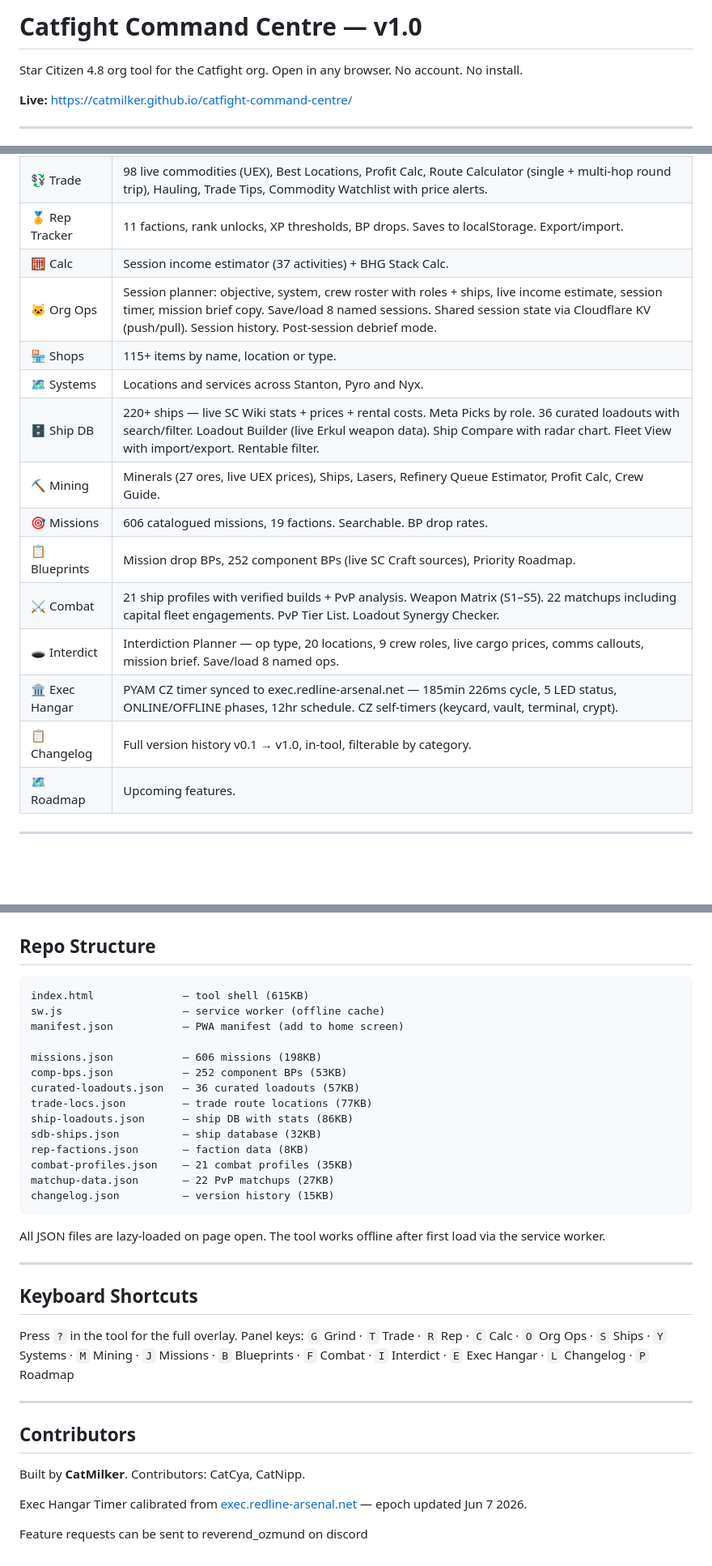
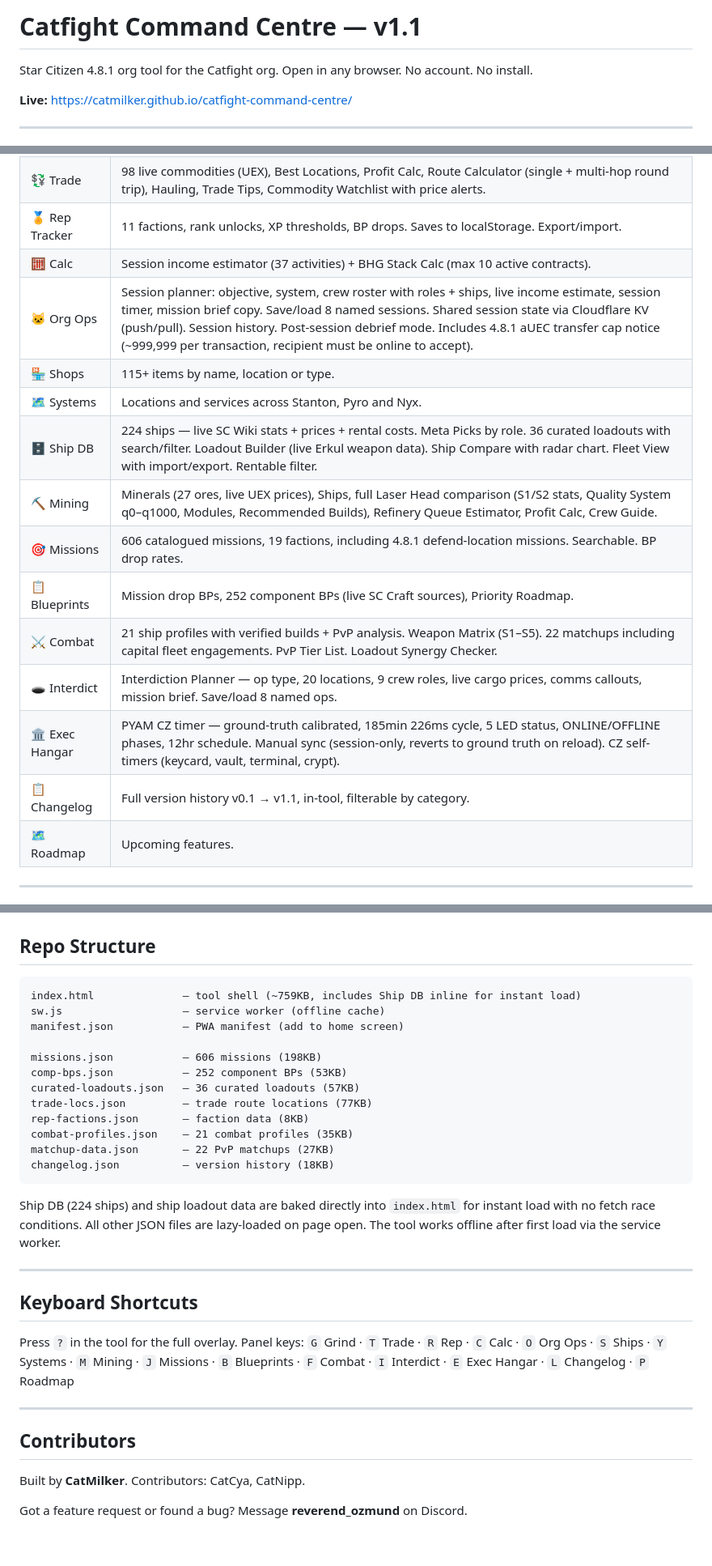
Before and after one commit to CatMilker/catfight-command-centre, a Markdown page: README.md, 3 parts joined by grey strips. Shown at 81% size. Rendered like a GitHub page; blank space fills up the shorter version.

````diff
--- a/README.md
+++ b/README.md
@@ -1,6 +1,6 @@
-# Catfight Command Centre — v1.0
+# Catfight Command Centre — v1.1
 
-Star Citizen 4.8 org tool for the Catfight org. Open in any browser. No account. No install.
+Star Citizen 4.8.1 org tool for the Catfight org. Open in any browser. No account. No install.
 
 **Live:** https://catmilker.github.io/catfight-command-centre/
 
@@ -19,18 +19,18 @@ Everything you need for a session in one tab — income planning, ship loadouts,
 | ⚡ Grind Guide | 9 tiers: Starter → Light Fighter → Medium Fighter → Heavy Fighter → Cargo → Mining → Interdiction → Multi-crew → Salvage. Live income estimates from UEX. Covers ATLS gem mining, Adagio Titanium loop, PAF farming, JP piracy, Starfarer refuelling, multi-crew breakdowns. |
 | 💱 Trade | 98 live commodities (UEX), Best Locations, Profit Calc, Route Calculator (single + multi-hop round trip), Hauling, Trade Tips, Commodity Watchlist with price alerts. |
 | 🏅 Rep Tracker | 11 factions, rank unlocks, XP thresholds, BP drops. Saves to localStorage. Export/import. |
-| 🧮 Calc | Session income estimator (37 activities) + BHG Stack Calc. |
-| 🐱 Org Ops | Session planner: objective, system, crew roster with roles + ships, live income estimate, session timer, mission brief copy. Save/load 8 named sessions. Shared session state via Cloudflare KV (push/pull). Session history. Post-session debrief mode. |
+| 🧮 Calc | Session income estimator (37 activities) + BHG Stack Calc (max 10 active contracts). |
+| 🐱 Org Ops | Session planner: objective, system, crew roster with roles + ships, live income estimate, session timer, mission brief copy. Save/load 8 named sessions. Shared session state via Cloudflare KV (push/pull). Session history. Post-session debrief mode. Includes 4.8.1 aUEC transfer cap notice (~999,999 per transaction, recipient must be online to accept). |
 | 🏪 Shops | 115+ items by name, location or type. |
 | 🗺️ Systems | Locations and services across Stanton, Pyro and Nyx. |
-| 🗄️ Ship DB | 220+ ships — live SC Wiki stats + prices + rental costs. Meta Picks by role. 36 curated loadouts with search/filter. Loadout Builder (live Erkul weapon data). Ship Compare with radar chart. Fleet View with import/export. Rentable filter. |
-| ⛏️ Mining | Minerals (27 ores, live UEX prices), Ships, Lasers, Refinery Queue Estimator, Profit Calc, Crew Guide. |
-| 🎯 Missions | 606 catalogued missions, 19 factions. Searchable. BP drop rates. |
+| 🗄️ Ship DB | 224 ships — live SC Wiki stats + prices + rental costs. Meta Picks by role. 36 curated loadouts with search/filter. Loadout Builder (live Erkul weapon data). Ship Compare with radar chart. Fleet View with import/export. Rentable filter. |
+| ⛏️ Mining | Minerals (27 ores, live UEX prices), Ships, full Laser Head comparison (S1/S2 stats, Quality System q0–q1000, Modules, Recommended Builds), Refinery Queue Estimator, Profit Calc, Crew Guide. |
+| 🎯 Missions | 606 catalogued missions, 19 factions, including 4.8.1 defend-location missions. Searchable. BP drop rates. |
 | 📋 Blueprints | Mission drop BPs, 252 component BPs (live SC Craft sources), Priority Roadmap. |
 | ⚔️ Combat | 21 ship profiles with verified builds + PvP analysis. Weapon Matrix (S1–S5). 22 matchups including capital fleet engagements. PvP Tier List. Loadout Synergy Checker. |
 | 🕳️ Interdict | Interdiction Planner — op type, 20 locations, 9 crew roles, live cargo prices, comms callouts, mission brief. Save/load 8 named ops. |
-| 🏛️ Exec Hangar | PYAM CZ timer synced to exec.redline-arsenal.net — 185min 226ms cycle, 5 LED status, ONLINE/OFFLINE phases, 12hr schedule. CZ self-timers (keycard, vault, terminal, crypt). |
-| 📋 Changelog | Full version history v0.1 → v1.0, in-tool, filterable by category. |
+| 🏛️ Exec Hangar | PYAM CZ timer — ground-truth calibrated, 185min 226ms cycle, 5 LED status, ONLINE/OFFLINE phases, 12hr schedule. Manual sync (session-only, reverts to ground truth on reload). CZ self-timers (keycard, vault, terminal, crypt). |
+| 📋 Changelog | Full version history v0.1 → v1.1, in-tool, filterable by category. |
 | 🗺️ Roadmap | Upcoming features. |
 
 ---
@@ -56,7 +56,7 @@ All workers at `*.catmilker.workers.dev`. Silent fallback to baked-in data if an
 ## Repo Structure
 
 ```
-index.html              — tool shell (615KB)
+index.html              — tool shell (~759KB, includes Ship DB inline for instant load)
 sw.js                   — service worker (offline cache)
 manifest.json           — PWA manifest (add to home screen)
 
@@ -64,15 +64,13 @@ missions.json           — 606 missions (198KB)
 comp-bps.json           — 252 component BPs (53KB)
 curated-loadouts.json   — 36 curated loadouts (57KB)
 trade-locs.json         — trade route locations (77KB)
-ship-loadouts.json      — ship DB with stats (86KB)
-sdb-ships.json          — ship database (32KB)
 rep-factions.json       — faction data (8KB)
 combat-profiles.json    — 21 combat profiles (35KB)
 matchup-data.json       — 22 PvP matchups (27KB)
-changelog.json          — version history (15KB)
+changelog.json          — version history (18KB)
 ```
 
-All JSON files are lazy-loaded on page open. The tool works offline after first load via the service worker.
+Ship DB (224 ships) and ship loadout data are baked directly into `index.html` for instant load with no fetch race conditions. All other JSON files are lazy-loaded on page open. The tool works offline after first load via the service worker.
 
 ---
 
@@ -86,6 +84,4 @@ Press `?` in the tool for the full overlay. Panel keys: `G` Grind · `T` Trade
 
 Built by **CatMilker**. Contributors: CatCya, CatNipp.
 
-Exec Hangar Timer calibrated from [exec.redline-arsenal.net](https://exec.redline-arsenal.net) — epoch updated Jun 7 2026.
-
-Feature requests can be sent to reverend_ozmund on discord
+Got a feature request or found a bug? Message **reverend_ozmund** on Discord.
````
